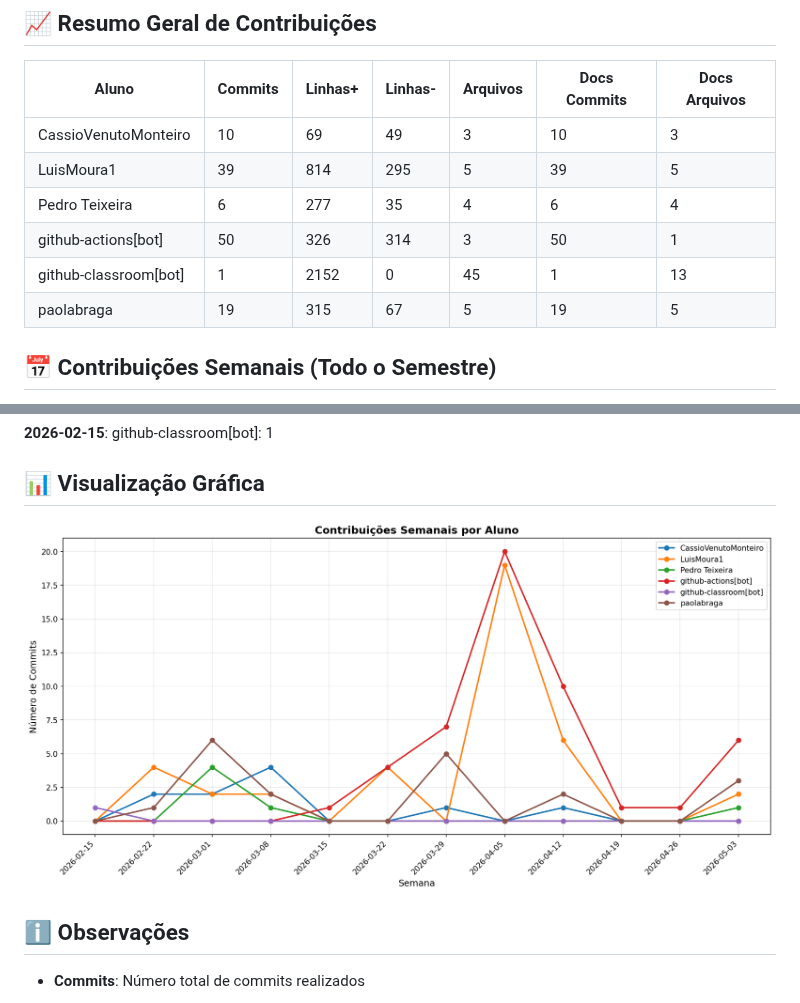
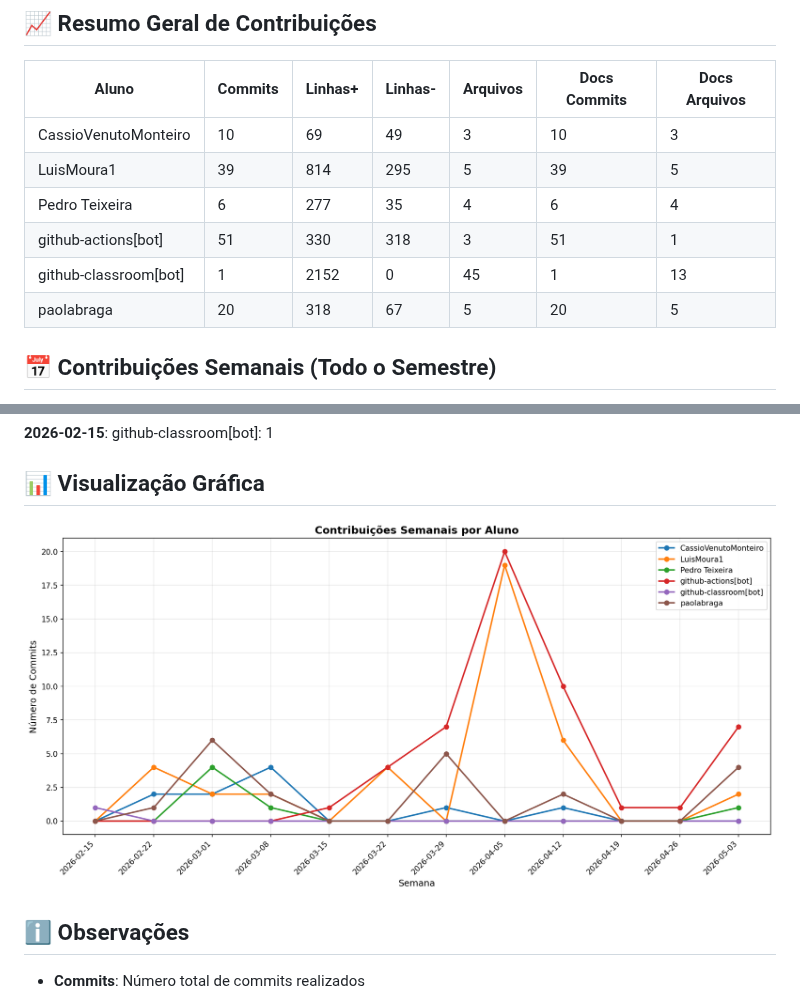
Before and after one commit to ICEI-PUC-Minas-PMV-SI/pmv-si-2026-1-pe6-t2-t2-g9-E-Commerce-Escalavel, a Markdown page: docs/CONTRIBUTION_REPORT.md, 2 parts joined by grey strips. Drawn GitHub-style; pictures changed too: docs/img/contribution-weekly.png.

```diff
--- a/docs/CONTRIBUTION_REPORT.md
+++ b/docs/CONTRIBUTION_REPORT.md
@@ -11,9 +11,9 @@
 | CassioVenutoMonteiro  |        10 |        69 |        49 |          3 |             10 |               3 |
 | LuisMoura1            |        39 |       814 |       295 |          5 |             39 |               5 |
 | Pedro Teixeira        |         6 |       277 |        35 |          4 |              6 |               4 |
-| github-actions[bot]   |        50 |       326 |       314 |          3 |             50 |               1 |
+| github-actions[bot]   |        51 |       330 |       318 |          3 |             51 |               1 |
 | github-classroom[bot] |         1 |      2152 |         0 |         45 |              1 |              13 |
-| paolabraga            |        19 |       315 |        67 |          5 |             19 |               5 |
+| paolabraga            |        20 |       318 |        67 |          5 |             20 |               5 |
 
 
 ## 📅 Contribuições Semanais (Todo o Semestre)
```
Also changed, not shown: other parts of docs/CONTRIBUTION_REPORT.md (+2 -2 lines), docs/img/contribution-total.png.
